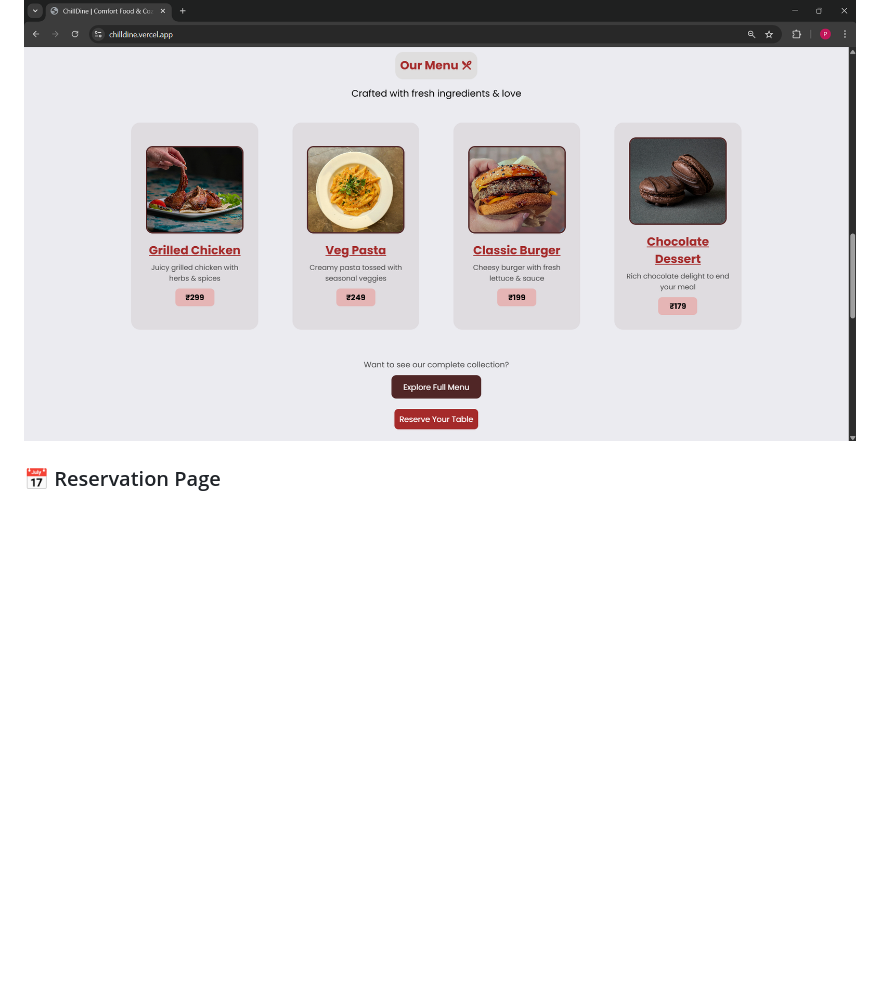
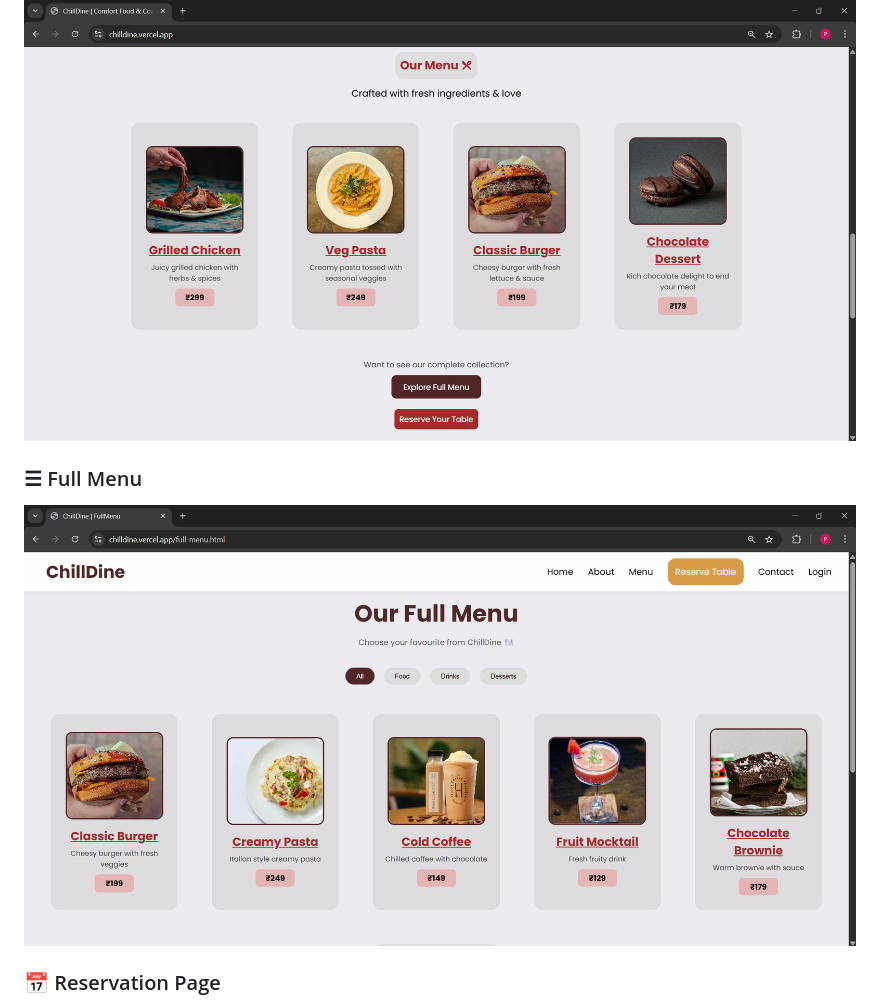
Before and after one commit to pradeep-lab-code/chillDine, a Markdown page: README.MD, the part around the change. GitHub-like rendering; pictures changed too: assets/screenshots/full_menu.png (added); blank space fills up the shorter version.

Commit message:
added full-menu screenshot1

```diff
--- a/README.MD
+++ b/README.MD
@@ -16,6 +16,9 @@ https://chilldine.vercel.app/
 
 ### 🍽️ Menu Section
 ![Menu](./assets/screenshots/menu_page.png)
+
+### ☰ Full Menu
+![Full-Menu](./assets/screenshots/full_menu.png)
 
 ### 📅 Reservation Page
 ![Reservation](./assets/screenshots/reservation_page.png)
```
